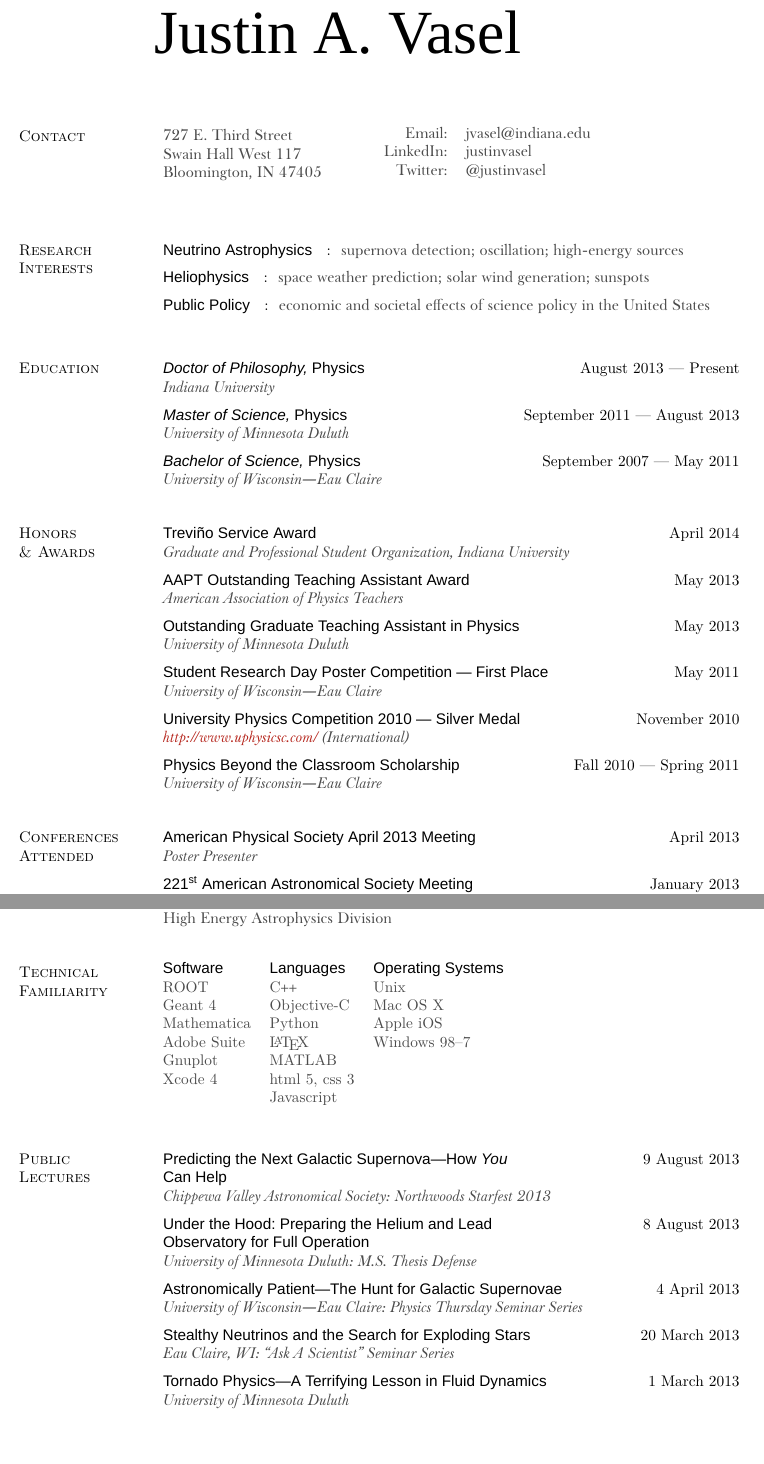
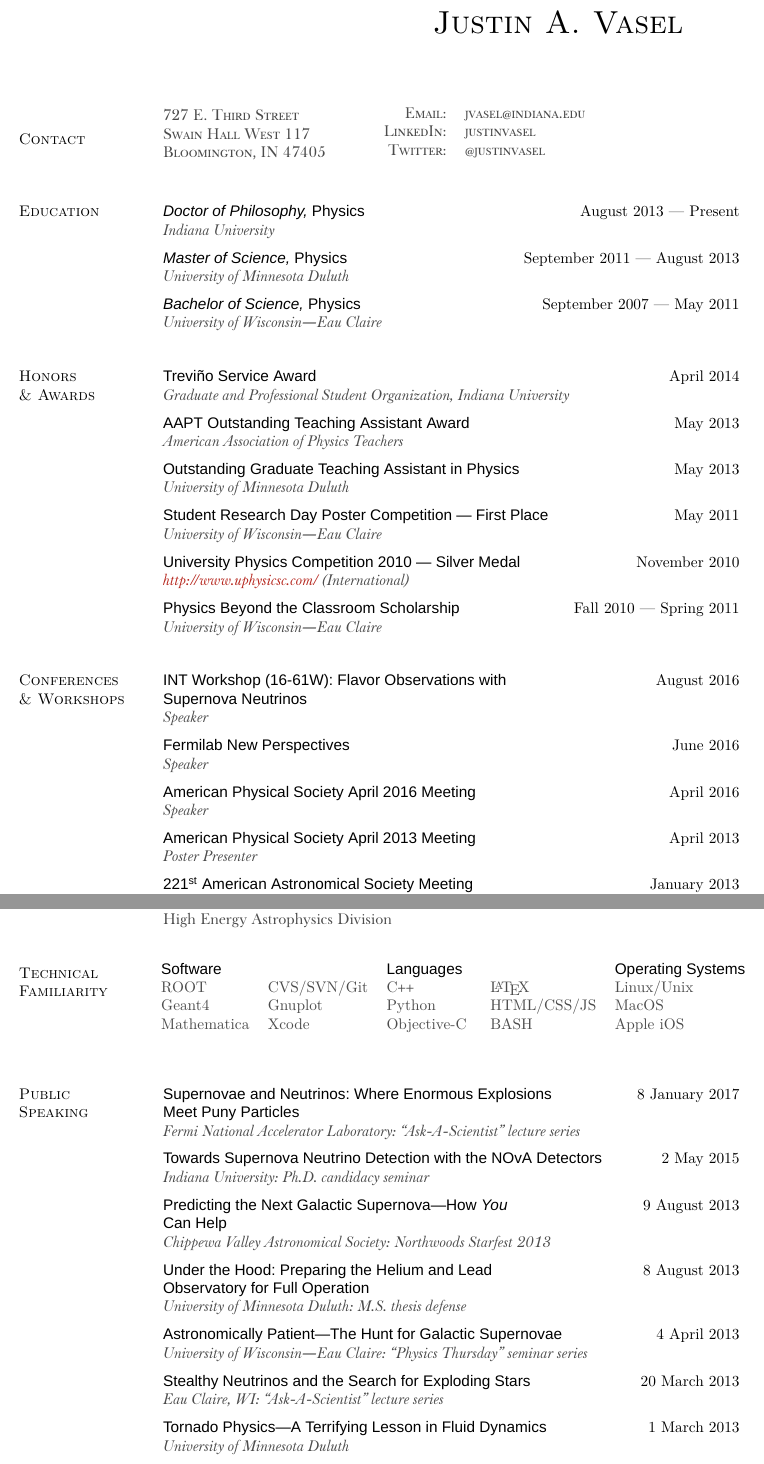
Before and after one commit to justinvasel/CurriculumVitae, a LaTeX CV (jvasel_cv.tex): two parts of pages 1 and 3 of 6, joined at a grey line, cut so that both start at the same text, the shorter picture padded with empty space. Compiled offline with XeLaTeX; a missing font is replaced by an installed copy or a similar font.

Commit message:
Changes I never committed idk

```diff
--- a/jvasel_cv.tex
+++ b/jvasel_cv.tex
@@ -24,10 +24,6 @@
 \newfontfamily\bask[]{Baskerville}
 \newfontfamily\neue[]{Helvetica Neue}
 \newfontfamily\light[]{Helvetica Neue Light}
-\newfontfamily\ulight[]{Helvetica Neue UltraLight}
-\newfontfamily\ptserif[]{PT Serif}
-\newfontfamily\book[]{Bookman Old Style}
-\newfontfamily\bell[]{Bell MT}
 
 %\setmainfont{Baskerville}
 
@@ -83,23 +79,25 @@
 %---------------------------------------------------------------------------
 
 % Research Interests
-\section{Research Interests}
+% \section{Research Interests}
+%
+% supernova neutrinos \\
+% neutrino astronomy \\
+% neutrino oscillations
 
-\bold{Neutrino Astrophysics} : \desc{supernova detection; oscillation; high-energy sources}
-\itemSep
-
-\bold{Heliophysics} : \desc{space weather prediction; solar wind generation; sunspots}
-\itemSep
-
-\bold{Public Policy} : \desc{economic and societal effects of science policy in the United States}
+% \bold{Neutrino Astrophysics} : \desc{supernova detection; oscillation; high-energy sources}
+% \itemSep
+%
+% \bold{Heliophysics} : \desc{space weather prediction; solar wind generation; sunspots}
+% \itemSep
+%
+% \bold{Public Policy} : \desc{economic and societal effects of science policy in the United States}
 
 
 %---------------------------------------------------------------------------
 
 % EDUCATION
 \section{Education}
-
-
 
 \object
 {\emph{Doctor of Philosophy,} Physics}
@@ -162,8 +161,23 @@
 %------------------------------------------------------------------------------
 
 % CONFERENCES
-\section{Conferences Attended}
+\section{Conferences \\ \& Workshops}
 
+\objectLarge
+{INT Workshop (16-61W): Flavor Observations with}
+{Supernova Neutrinos}
+{Speaker}
+{August 2016}
+
+\object
+{Fermilab New Perspectives}
+{Speaker}
+{June 2016}
+
+\object
+{American Physical Society April 2016 Meeting}
+{Speaker}
+{April 2016}
 
 
 \object
@@ -192,10 +206,10 @@
 
 
 %------------------------------------------------------------------------------
-\newpage
+% \newpage
 
 % RESEARCH
-\section{Research Experience}
+\section{Projects}
 
 \object
 {The NuMI Off-Axis $\nu_e$ Appearance Experiment (NO$\nu$A)}
@@ -334,15 +344,11 @@ Astrobites is a daily literature journal summarizing new astrophysical research
 \section{Technical \\ Familiarity}
 \hspace{-0.13in}
 \color{light}
-\begin{tabular}{llll}
-\bold{Software} & \bold{Languages} & \bold{Operating Systems} \\
-ROOT & C\minion++\normalfont & Unix \\
-Geant 4 & Objective-C & Mac OS X \\
-Mathematica & Python & Apple iOS \\
-Adobe Suite & \LaTeX & Windows 98--7 \\
-Gnuplot & MATLAB & \\
-Xcode 4 & html 5, css 3 & \\
- & Javascript & \\
+\begin{tabular}{lllll}
+\bold{Software} & & \bold{Languages} & & \bold{Operating Systems} \\
+ROOT & CVS/SVN/Git & C\minion++\normalfont & \LaTeX & Linux/Unix \\
+Geant4 & Gnuplot & Python & HTML/CSS/JS & MacOS \\
+Mathematica & Xcode & Objective-C & BASH & Apple iOS \\
 \end{tabular}
 \color{black}
 
@@ -350,7 +356,15 @@ Xcode 4 & html 5, css 3 & \\
 %------------------------------------------------------------------------------
 
 % PUBLIC LECTURES
-\section{Public \\ Lectures}
+\section{Public \\ Speaking}
+\bold{Supernovae and Neutrinos: Where Enormous Explosions} \hfill \date{8 January 2017} \\
+\bold{Meet Puny Particles} \\
+\desc{\emph{Fermi National Accelerator Laboratory: ``Ask-A-Scientist'' lecture series}}
+\itemSep
+
+\bold{Towards Supernova Neutrino Detection with the NOvA Detectors} \hfill \date{2 May 2015} \\
+\desc{\emph{Indiana University: Ph.D. candidacy seminar} }
+\itemSep
 
 \bold{Predicting the Next Galactic Supernova---How \emph{You}} \hfill \date{9 August 2013} \\
 \bold{Can Help } \\
@@ -359,15 +373,15 @@ Xcode 4 & html 5, css 3 & \\
 
 \bold{Under the Hood: Preparing the Helium and Lead} \hfill \date{8 August 2013} \\
 \bold{Observatory for Full Operation} \\
-\desc{\emph{University of Minnesota Duluth: M.S. Thesis Defense} }
+\desc{\emph{University of Minnesota Duluth: M.S. thesis defense} }
 \itemSep
 
 \bold{Astronomically Patient---The Hunt for Galactic Supernovae} \hfill \date{4 April 2013} \\
-\desc{\emph{University of Wisconsin---Eau Claire: Physics Thursday Seminar Series} }
+\desc{\emph{University of Wisconsin---Eau Claire: ``Physics Thursday'' seminar series} }
 \itemSep
 
 \bold{Stealthy Neutrinos and the Search for Exploding Stars} \hfill \date{20 March 2013} \\
-\desc{\emph{Eau Claire, WI: ``Ask A Scientist'' Seminar Series} }
+\desc{\emph{Eau Claire, WI: ``Ask-A-Scientist'' lecture series} }
 \itemSep
 
 \bold{Tornado Physics---A Terrifying Lesson in Fluid Dynamics} \hfill \date{1 March 2013} \\
```
Also changed, not shown: jvasel_cv.tex (52 more changed lines).
